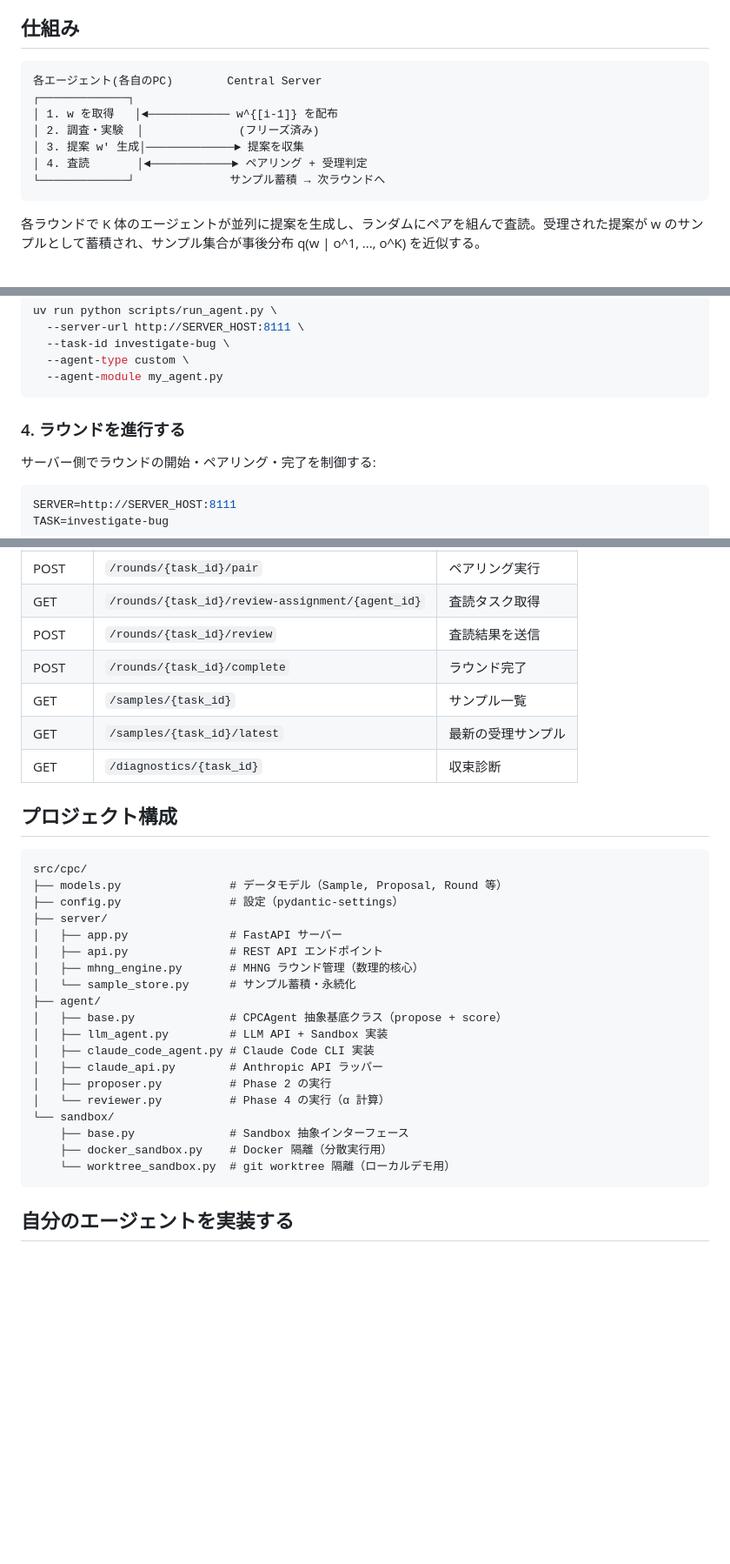
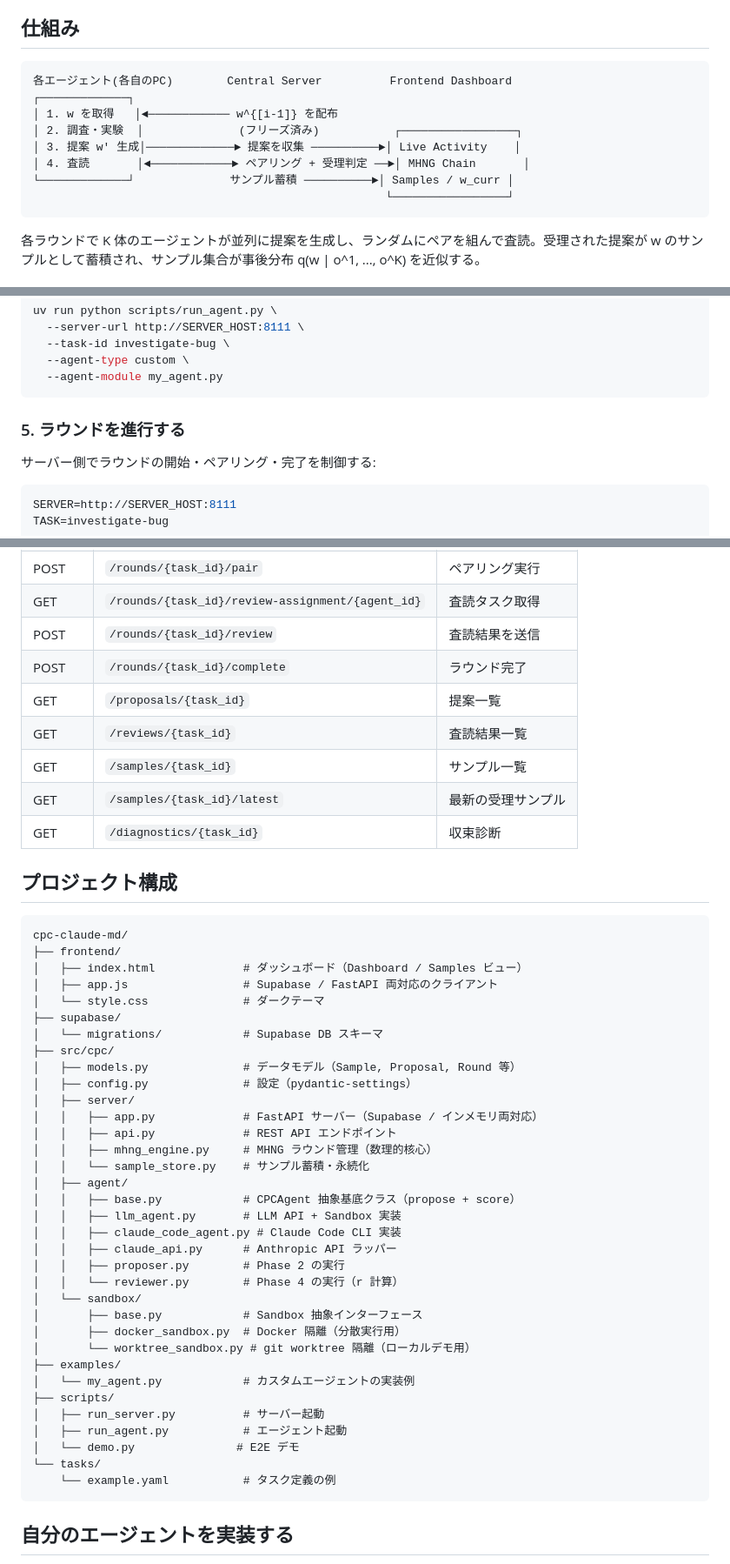
Before and after one commit to t46/cpc-claude-md, a Markdown page: README.md, 3 parts joined by grey strips. Shown at 87% size. Rendered like a GitHub page; blank space fills up the shorter version.

Commit message:
Update README with frontend docs, Supabase setup, and new API endpoints
Co-Authored-By: Claude Opus 4.6 (1M context) <noreply@anthropic.com>

````diff
--- a/README.md
+++ b/README.md
@@ -5,13 +5,14 @@ Collective Predictive Coding (CPC) の分散ベイズ推論プラットフォー
 ## 仕組み
 
 ```
-各エージェント(各自のPC)        Central Server
+各エージェント(各自のPC)        Central Server          Frontend Dashboard
 ┌─────────────┐
 │ 1. w を取得   │◄──────────── w^{[i-1]} を配布
-│ 2. 調査・実験  │              (フリーズ済み)
-│ 3. 提案 w' 生成│─────────────► 提案を収集
-│ 4. 査読       │◄────────────► ペアリング + 受理判定
-└─────────────┘              サンプル蓄積 → 次ラウンドへ
+│ 2. 調査・実験  │              (フリーズ済み)           ┌─────────────────┐
+│ 3. 提案 w' 生成│─────────────► 提案を収集 ──────────►│ Live Activity    │
+│ 4. 査読       │◄────────────► ペアリング + 受理判定 ──►│ MHNG Chain       │
+└─────────────┘              サンプル蓄積 ──────────►│ Samples / w_curr │
+                                                    └─────────────────┘
 ```
 
 各ラウンドで K 体のエージェントが並列に提案を生成し、ランダムにペアを組んで査読。受理された提案が w のサンプルとして蓄積され、サンプル集合が事後分布 q(w | o^1, ..., o^K) を近似する。
@@ -112,7 +139,7 @@ uv run python scripts/run_agent.py \
   --agent-module my_agent.py
 ```
 
-### 4. ラウンドを進行する
+### 5. ラウンドを進行する
 
 サーバー側でラウンドの開始・ペアリング・完了を制御する:
 
@@ -185,6 +212,8 @@ accept = (uniform(0,1) < α)
 | GET | `/rounds/{task_id}/review-assignment/{agent_id}` | 査読タスク取得 |
 | POST | `/rounds/{task_id}/review` | 査読結果を送信 |
 | POST | `/rounds/{task_id}/complete` | ラウンド完了 |
+| GET | `/proposals/{task_id}` | 提案一覧 |
+| GET | `/reviews/{task_id}` | 査読結果一覧 |
 | GET | `/samples/{task_id}` | サンプル一覧 |
 | GET | `/samples/{task_id}/latest` | 最新の受理サンプル |
 | GET | `/diagnostics/{task_id}` | 収束診断 |
@@ -192,25 +221,40 @@ accept = (uniform(0,1) < α)
 ## プロジェクト構成
 
 ```
-src/cpc/
-├── models.py                # データモデル（Sample, Proposal, Round 等）
-├── config.py                # 設定（pydantic-settings）
-├── server/
-│   ├── app.py               # FastAPI サーバー
-│   ├── api.py               # REST API エンドポイント
-│   ├── mhng_engine.py       # MHNG ラウンド管理（数理的核心）
-│   └── sample_store.py      # サンプル蓄積・永続化
-├── agent/
-│   ├── base.py              # CPCAgent 抽象基底クラス（propose + score）
-│   ├── llm_agent.py         # LLM API + Sandbox 実装
-│   ├── claude_code_agent.py # Claude Code CLI 実装
-│   ├── claude_api.py        # Anthropic API ラッパー
-│   ├── proposer.py          # Phase 2 の実行
-│   └── reviewer.py          # Phase 4 の実行（α 計算）
-└── sandbox/
-    ├── base.py              # Sandbox 抽象インターフェース
-    ├── docker_sandbox.py    # Docker 隔離（分散実行用）
-    └── worktree_sandbox.py  # git worktree 隔離（ローカルデモ用）
+cpc-claude-md/
+├── frontend/
+│   ├── index.html             # ダッシュボード（Dashboard / Samples ビュー）
+│   ├── app.js                 # Supabase / FastAPI 両対応のクライアント
+│   └── style.css              # ダークテーマ
+├── supabase/
+│   └── migrations/            # Supabase DB スキーマ
+├── src/cpc/
+│   ├── models.py              # データモデル（Sample, Proposal, Round 等）
+│   ├── config.py              # 設定（pydantic-settings）
+│   ├── server/
+│   │   ├── app.py             # FastAPI サーバー（Supabase / インメモリ両対応）
+│   │   ├── api.py             # REST API エンドポイント
+│   │   ├── mhng_engine.py     # MHNG ラウンド管理（数理的核心）
+│   │   └── sample_store.py    # サンプル蓄積・永続化
+│   ├── agent/
+│   │   ├── base.py            # CPCAgent 抽象基底クラス（propose + score）
+│   │   ├── llm_agent.py       # LLM API + Sandbox 実装
+│   │   ├── claude_code_agent.py # Claude Code CLI 実装
+│   │   ├── claude_api.py      # Anthropic API ラッパー
+│   │   ├── proposer.py        # Phase 2 の実行
+│   │   └── reviewer.py        # Phase 4 の実行（r 計算）
+│   └── sandbox/
+│       ├── base.py            # Sandbox 抽象インターフェース
+│       ├── docker_sandbox.py  # Docker 隔離（分散実行用）
+│       └── worktree_sandbox.py # git worktree 隔離（ローカルデモ用）
+├── examples/
+│   └── my_agent.py            # カスタムエージェントの実装例
+├── scripts/
+│   ├── run_server.py          # サーバー起動
+│   ├── run_agent.py           # エージェント起動
+│   └── demo.py               # E2E デモ
+└── tasks/
+    └── example.yaml           # タスク定義の例
 ```
 
 ## 自分のエージェントを実装する
````
Also changed, not shown: other parts of README.md (+32 -6 lines).
